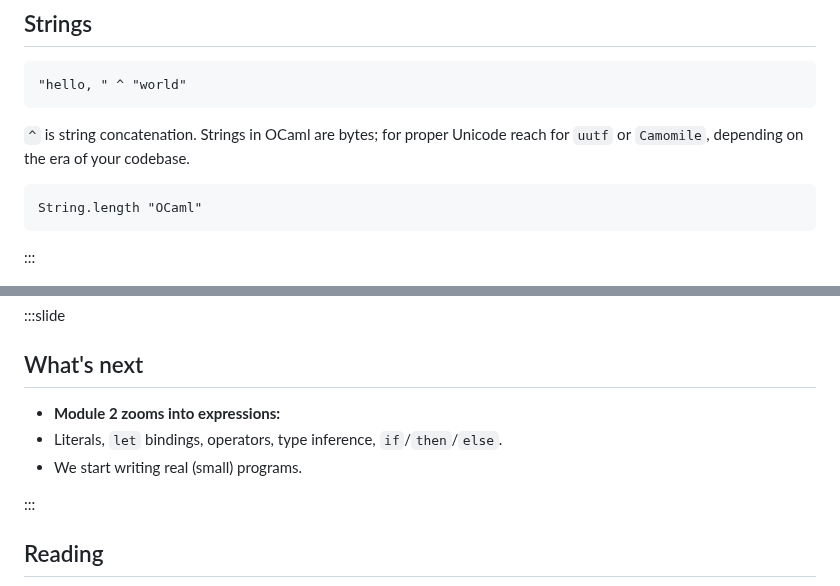
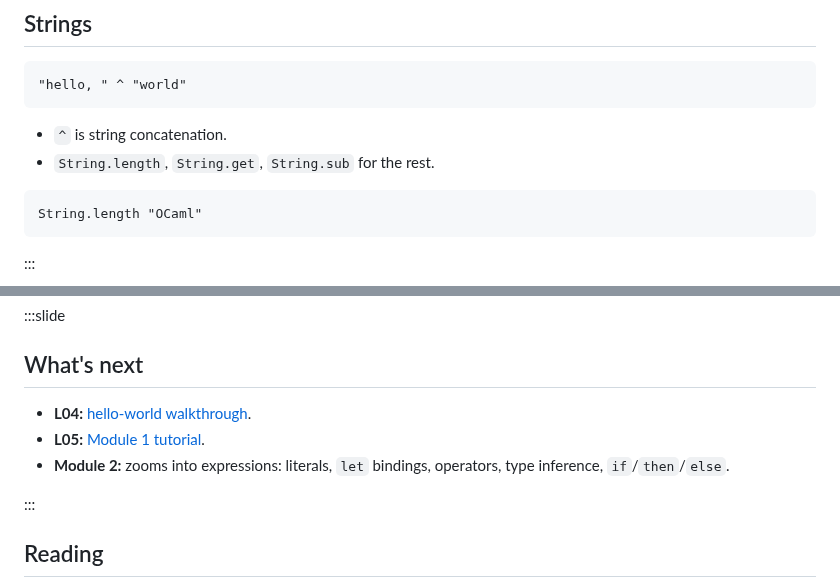
Before and after one commit to SmayanAgarwal/indiafoss-2026-ocaml-workshop, a Markdown page: lectures/M01-L03-ocaml-tour.md, 2 parts joined by grey strips. Drawn GitHub-style.

Commit message:
M01-L01, M01-L03: resolve three pending KC review comments
(1) M01-L01:218 ("GC must be explained. Same in slides when GC
is first introduced."). Added a parenthetical definition at the
first chapter mention ("Garbage collection (the runtime feature
that reclaims memory automatically once a value is no longer
reachable, so you never call `free` by hand)..."). Also
extended the "By the end of the course" slide bullet from "Use
modes to close performance and safety gaps in OCaml" to "Use
modes to close performance and safety gaps a garbage collector
(automatic memory reclamation) alone cannot." Two places GC
gets its first introduction, two places the gloss now lands.

(2) M01-L03:340 ("Unicode bit is unnecessary detail for now in
the slides. OK to keep in chapter."). Dropped the Unicode aside
from the Strings slide; replaced with the canonical two-bullet
form ("`^` is string concatenation" + "`String.length`,
`String.get`, `String.sub`"). The fuller Unicode treatment in
the chapter (lines 348+) is unchanged.

(3) M01-L03:823 ("we're not yet at Module 2, right? We still
have L04, L05"). Same slide-vs-chapter mismatch we fixed in
M01-L04: chapter prose at lines 810-817 correctly sequences
M01-L04, M01-L05, then Module 2; the slide jumped straight to
"Module 2 zooms into expressions". Rewrote the slide as three
bullets: L04 hello-world walkthrough, L05 Module 1 tutorial,
then Module 2 expressions deep-dive.

All three KC comments deleted from source. Build clean.

````diff
--- a/lectures/M01-L03-ocaml-tour.md
+++ b/lectures/M01-L03-ocaml-tour.md
@@ -334,10 +334,8 @@ operations: `String.length`, `String.get`, `String.sub`,
 "hello, " ^ "world"
 ```
 
-`^` is string concatenation. Strings in OCaml are bytes; for
-proper Unicode reach for `uutf` or `Camomile`, depending on the era of
-your codebase.
-<!-- KC: Unicode bit is unnecessary detail for now in the slides. Ok to may be keep it in the chapter text. -->
+- `^` is string concatenation.
+- `String.length`, `String.get`, `String.sub` for the rest.
 
 ```ocaml
 String.length "OCaml"
@@ -820,9 +818,10 @@ programs.
 
 ## What's next
 
-- **Module 2 zooms into expressions:** <!-- KC: we're not yet at Module 2, right? We still have L04, L05 -->
-- Literals, `let` bindings, operators, type inference, `if`/`then`/`else`.
-- We start writing real (small) programs.
+- **L04:** [hello-world walkthrough](M01-L04-hello-world.html).
+- **L05:** [Module 1 tutorial](M01-L05-tutorial-recap.html).
+- **Module 2:** zooms into expressions: literals, `let` bindings,
+  operators, type inference, `if`/`then`/`else`.
 
 :::
 
````
Also changed, not shown: lectures/M01-L01-course-intro.md (+6 -3 lines).
